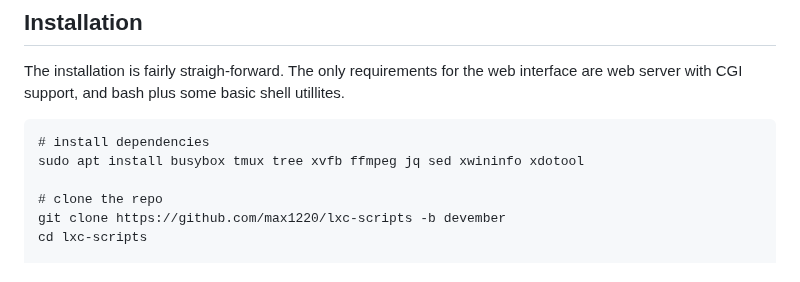
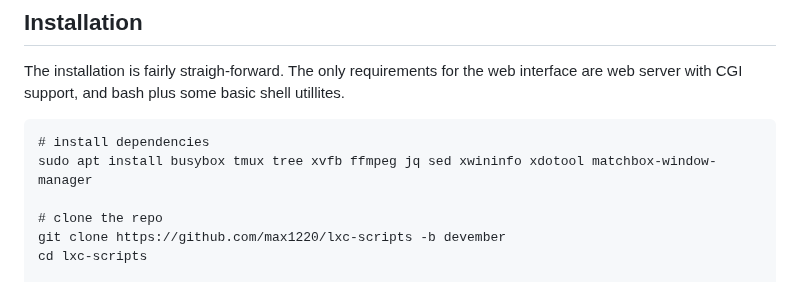
Before and after one commit to max1220/SCPxp, a Markdown page: README.md, the part around the change. GitHub-like rendering.

Commit message:
Update dependencies

````diff
--- a/README.md
+++ b/README.md
@@ -24,7 +24,7 @@ and bash plus some basic shell utillites.
 
 ```
 # install dependencies
-sudo apt install busybox tmux tree xvfb ffmpeg jq sed xwininfo xdotool
+sudo apt install busybox tmux tree xvfb ffmpeg jq sed xwininfo xdotool matchbox-window-manager
 
 # clone the repo
 git clone https://github.com/max1220/lxc-scripts -b devember
````
